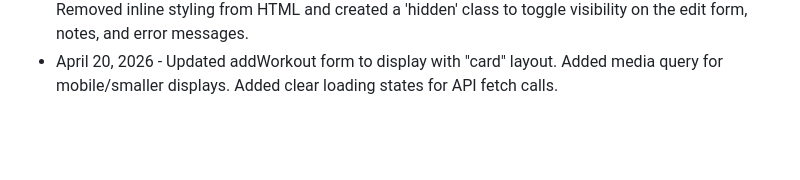
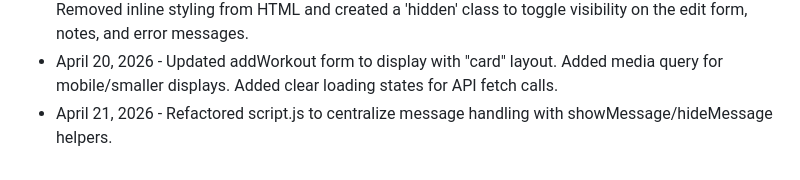
Before and after one commit to ORandoNat/workout-log-api, a Markdown page: README.md, the part around the change. GitHub-like rendering; blank space fills up the shorter version.

Commit message:
Refactor script.js for centralized message handling

```diff
--- a/README.md
+++ b/README.md
@@ -56,3 +56,4 @@ Once the app is open and running, you can start adding workouts to the log. Each
 - April 8, 2026 - Redesigned createWorkoutListItem to build a structured card layout. Styled the workout card with CSS (padding, border/shadow, spacing between sections). Styled workout-card-top with flexbox to push name left and buttons right. Styled workout-card-middle stats row. Styled the chevron and notes section. Styled the Add Notes and Load Workouts buttons. Made changes to addWorkout form input sizing to make it look less chunky. Changed the background color of edit buttons to grey.
 - April 10, 2026 - Added labels to addWorkout and editWorkout forms. Refactored event wiring. Removed inline styling from HTML and created a 'hidden' class to toggle visibility on the edit form, notes, and error messages.
 - April 20, 2026 - Updated addWorkout form to display with "card" layout. Added media query for mobile/smaller displays. Added clear loading states for API fetch calls.
+- April 21, 2026 - Refactored script.js to centralize message handling with showMessage/hideMessage helpers.
```
